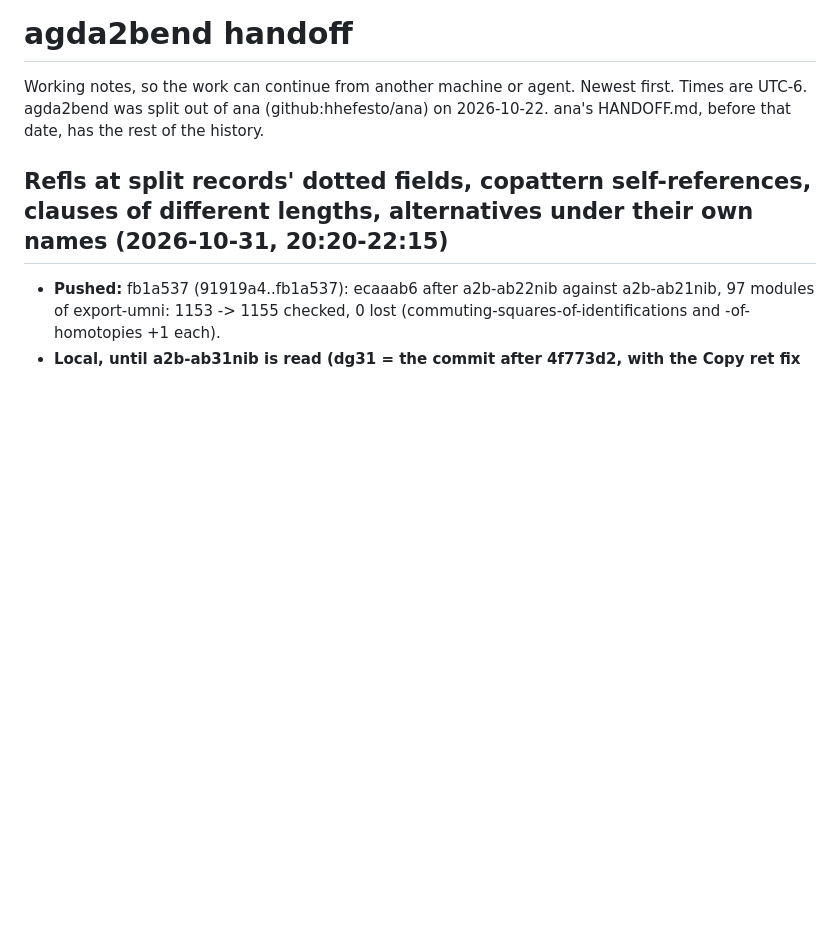
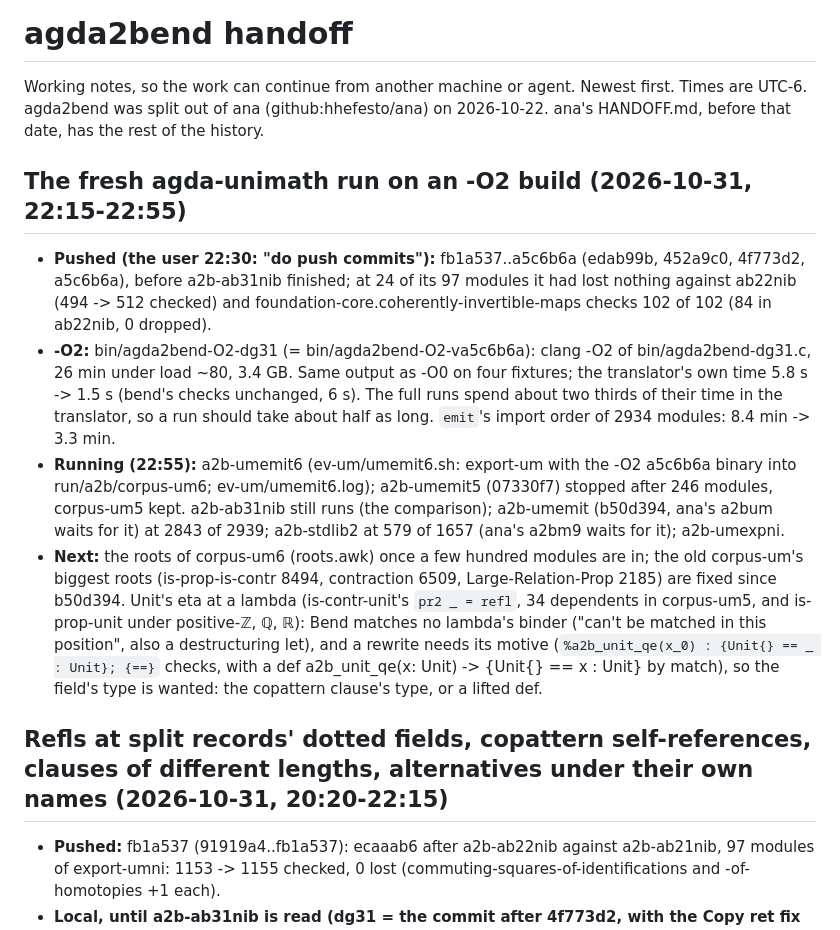
Before and after one commit to hhefesto/agda2bend, a Markdown page: HANDOFF.md, the part around the change. GitHub-like rendering; blank space fills up the shorter version.

Commit message:
HANDOFF: the fresh agda-unimath run (a2b-umemit6) on an -O2 build of a5c6b6a; unit's eta at a lambda

```diff
--- a/HANDOFF.md
+++ b/HANDOFF.md
@@ -1,6 +1,13 @@
 # agda2bend handoff
 
 Working notes, so the work can continue from another machine or agent. Newest first. Times are UTC-6. agda2bend was split out of ana (github:hhefesto/ana) on 2026-10-22. ana's HANDOFF.md, before that date, has the rest of the history.
+
+## The fresh agda-unimath run on an -O2 build (2026-10-31, 22:15-22:55)
+
+- **Pushed (the user 22:30: "do push commits"):** fb1a537..a5c6b6a (edab99b, 452a9c0, 4f773d2, a5c6b6a), before a2b-ab31nib finished; at 24 of its 97 modules it had lost nothing against ab22nib (494 -> 512 checked) and foundation-core.coherently-invertible-maps checks 102 of 102 (84 in ab22nib, 0 dropped).
+- **-O2:** bin/agda2bend-O2-dg31 (= bin/agda2bend-O2-va5c6b6a): clang -O2 of bin/agda2bend-dg31.c, 26 min under load ~80, 3.4 GB.  Same output as -O0 on four fixtures; the translator's own time 5.8 s -> 1.5 s (bend's checks unchanged, 6 s).  The full runs spend about two thirds of their time in the translator, so a run should take about half as long.  `emit`'s import order of 2934 modules: 8.4 min -> 3.3 min.
+- **Running (22:55):** a2b-umemit6 (ev-um/umemit6.sh: export-um with the -O2 a5c6b6a binary into run/a2b/corpus-um6; ev-um/umemit6.log); a2b-umemit5 (07330f7) stopped after 246 modules, corpus-um5 kept.  a2b-ab31nib still runs (the comparison); a2b-umemit (b50d394, ana's a2bum waits for it) at 2843 of 2939; a2b-stdlib2 at 579 of 1657 (ana's a2bm9 waits for it); a2b-umexpni.
+- **Next:** the roots of corpus-um6 (roots.awk) once a few hundred modules are in; the old corpus-um's biggest roots (is-prop-is-contr 8494, contraction 6509, Large-Relation-Prop 2185) are fixed since b50d394.  Unit's eta at a lambda (is-contr-unit's `pr2 _ = refl`, 34 dependents in corpus-um5, and is-prop-unit under positive-ℤ, ℚ, ℝ): Bend matches no lambda's binder ("can't be matched in this position", also a destructuring let), and a rewrite needs its motive (`%a2b_unit_qe(x_0) : {Unit{} == _ : Unit}; {==}` checks, with a def a2b_unit_qe(x: Unit) -> {Unit{} == x : Unit} by match), so the field's type is wanted: the copattern clause's type, or a lifted def.
 
 ## Refls at split records' dotted fields, copattern self-references, clauses of different lengths, alternatives under their own names (2026-10-31, 20:20-22:15)
 
```
